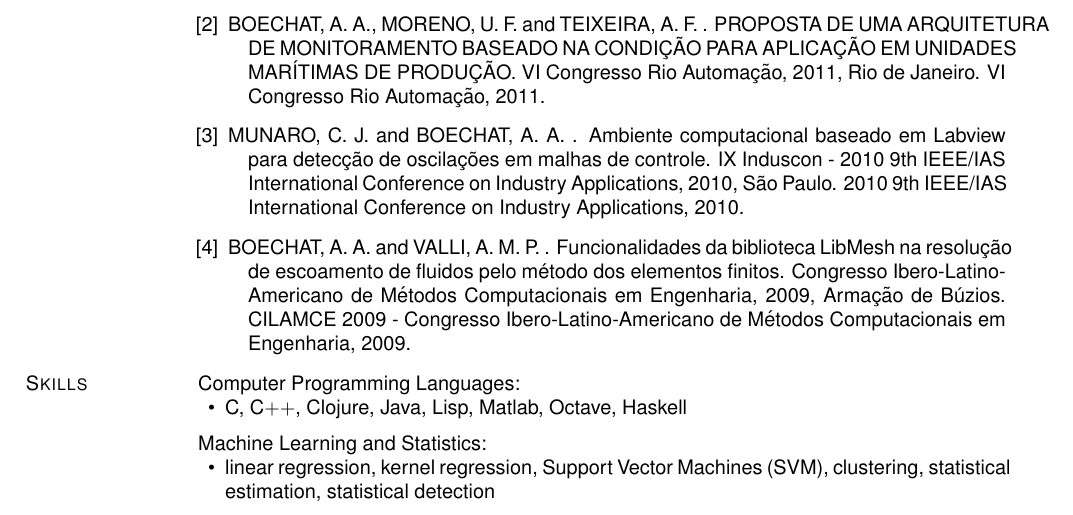
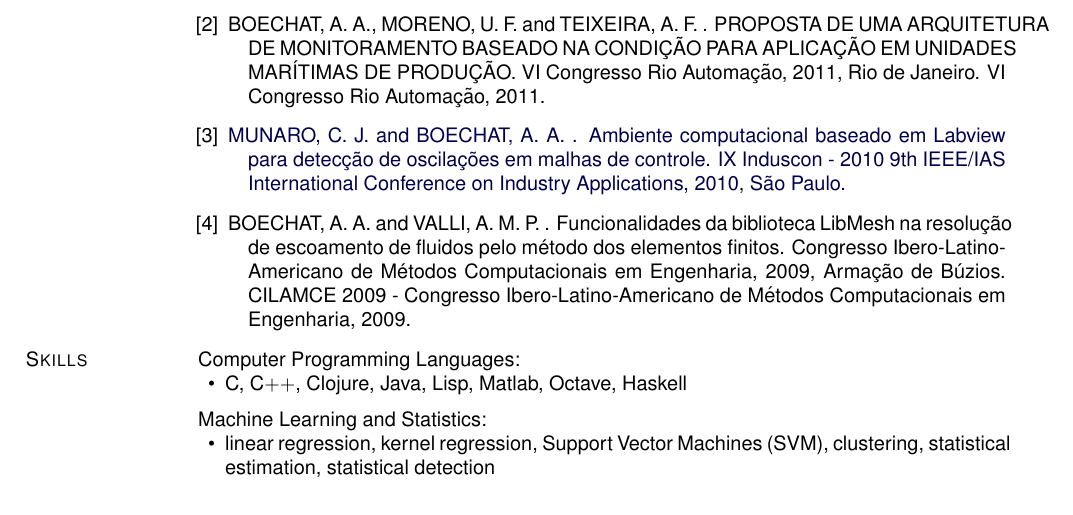
Before and after one commit to boechat107/curriculum_vitae, a LaTeX CV (main_cv.tex): part of page 2 of 2, cut so that both start at the same text. Compiled offline with pdfLaTeX.

Commit message:
Added the links of the publications

```diff
--- a/main_cv.tex
+++ b/main_cv.tex
@@ -651,10 +652,11 @@ Vitória, ES, Brazil
         PRODUÇÃO. VI Congresso Rio Automação, 2011, Rio de Janeiro. VI Congresso Rio
         Automação, 2011.
 
-    \item MUNARO, C. J. and BOECHAT, A. A. . Ambiente computacional baseado em Labview para
-        detecção de oscilações em malhas de controle. IX Induscon - 2010 9th IEEE/IAS
-        International Conference on Industry Applications, 2010, São Paulo. 2010 9th
-        IEEE/IAS International Conference on Industry Applications, 2010.
+    \item
+        \href{http://www.labplan.ufsc.br/congressos/Induscon\%202010/fscommand/web/docs/I0187.pdf}{MUNARO,
+            C. J. and BOECHAT, A. A. . Ambiente computacional baseado em Labview para
+            detecção de oscilações em malhas de controle. IX Induscon - 2010 9th IEEE/IAS
+        International Conference on Industry Applications, 2010, São Paulo.}
 
     \item BOECHAT, A. A. and VALLI, A. M. P. . Funcionalidades da biblioteca LibMesh na
         resolução de escoamento de fluidos pelo método dos elementos finitos.
```
Also changed, not shown: main_cv.tex (9 more changed lines).
